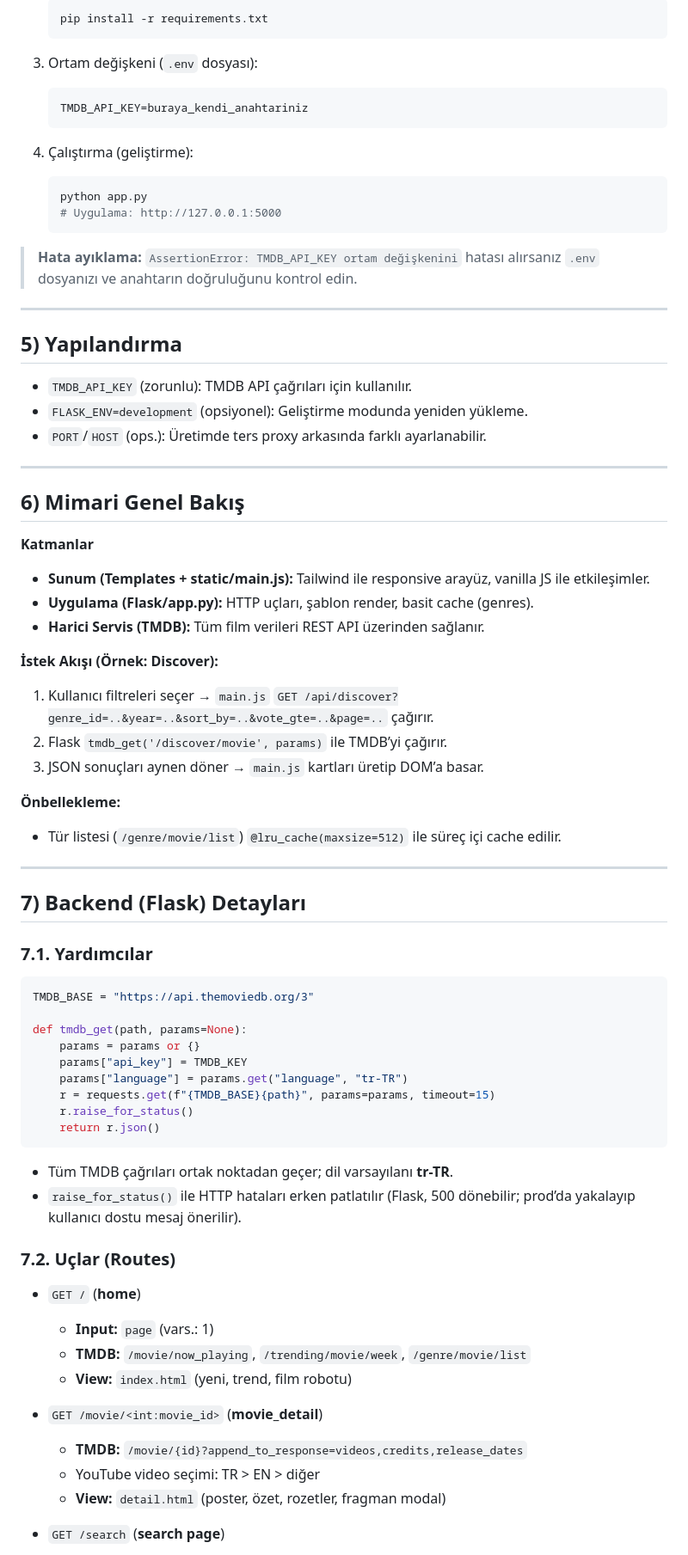
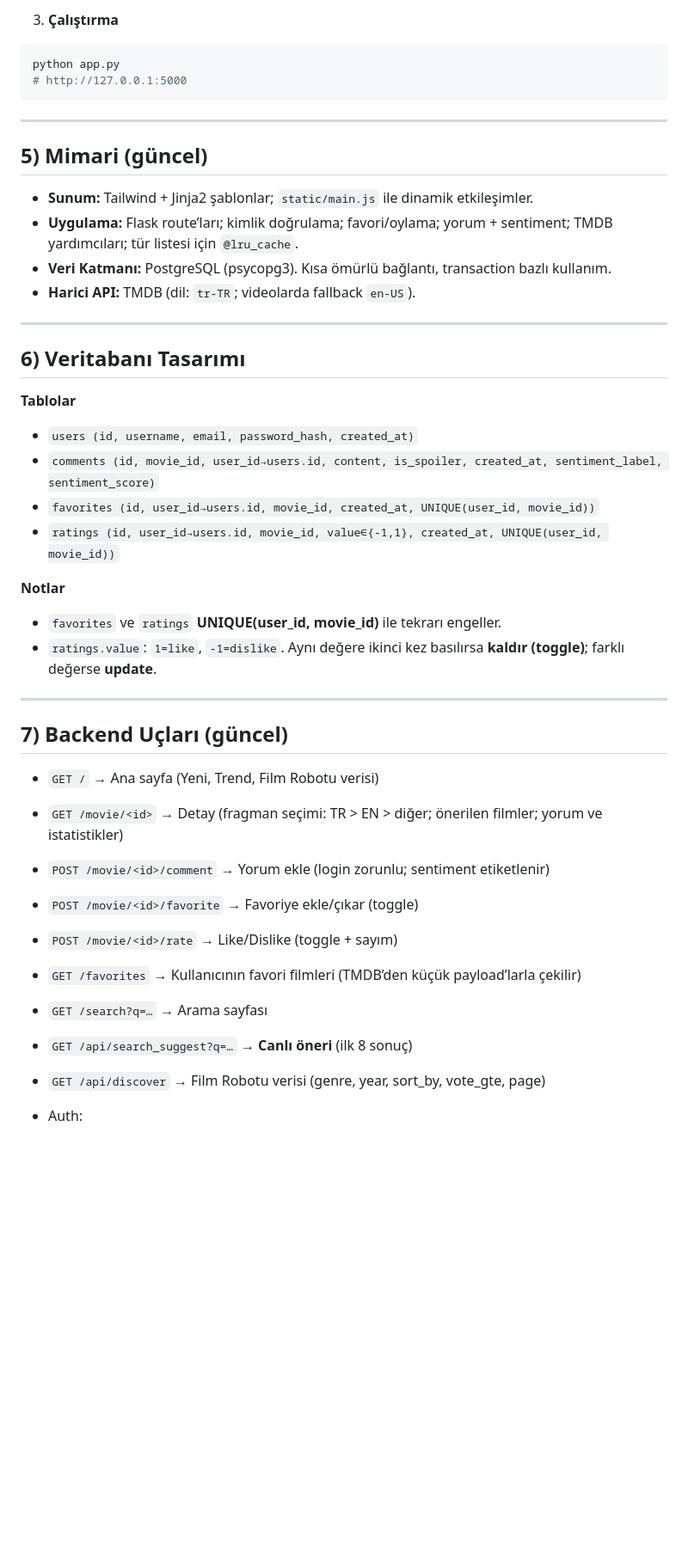
Before and after one commit to pltthakan/film-site-projesi, a Markdown page: README.md, the part around the change printed below. Shown: that part at 86% size. GitHub-like rendering; blank space fills up the shorter version.

````diff
--- a/README.md
+++ b/README.md
@@ -88,83 +98,57 @@ torch>=2.2
 
-   ```bash
-   pip install -r requirements.txt
-   ```
-3. Ortam değişkeni (`.env` dosyası):
+3. **Çalıştırma**
 
-   ```dotenv
-   TMDB_API_KEY=buraya_kendi_anahtariniz
-   ```
-4. Çalıştırma (geliştirme):
-
-   ```bash
-   python app.py
-   # Uygulama: http://127.0.0.1:5000
-   ```
-
-> **Hata ayıklama:** `AssertionError: TMDB_API_KEY ortam değişkenini` hatası alırsanız `.env` dosyanızı ve anahtarın doğruluğunu kontrol edin.
+```bash
+python app.py
+# http://127.0.0.1:5000
+```
 
 ---
 
-## 5) Yapılandırma
+## 5) Mimari (güncel)
 
-* `TMDB_API_KEY` (zorunlu): TMDB API çağrıları için kullanılır.
-* `FLASK_ENV=development` (opsiyonel): Geliştirme modunda yeniden yükleme.
-* `PORT`/`HOST` (ops.): Üretimde ters proxy arkasında farklı ayarlanabilir.
+* **Sunum:** Tailwind + Jinja2 şablonlar; `static/main.js` ile dinamik etkileşimler.
+* **Uygulama:** Flask route’ları; kimlik doğrulama; favori/oylama; yorum + sentiment; TMDB yardımcıları; tür listesi için `@lru_cache`.
+* **Veri Katmanı:** PostgreSQL (psycopg3). Kısa ömürlü bağlantı, transaction bazlı kullanım.
+* **Harici API:** TMDB (dil: `tr-TR`; videolarda fallback `en-US`).
 
 ---
 
-## 6) Mimari Genel Bakış
+## 6) Veritabanı Tasarımı
 
-**Katmanlar**
+**Tablolar**
 
-* **Sunum (Templates + static/main.js):** Tailwind ile responsive arayüz, vanilla JS ile etkileşimler.
-* **Uygulama (Flask/app.py):** HTTP uçları, şablon render, basit cache (genres).
-* **Harici Servis (TMDB):** Tüm film verileri REST API üzerinden sağlanır.
+* `users (id, username, email, password_hash, created_at)`
+* `comments (id, movie_id, user_id→users.id, content, is_spoiler, created_at, sentiment_label, sentiment_score)`
+* `favorites (id, user_id→users.id, movie_id, created_at, UNIQUE(user_id, movie_id))`
+* `ratings (id, user_id→users.id, movie_id, value∈{-1,1}, created_at, UNIQUE(user_id, movie_id))`
 
-**İstek Akışı (Örnek: Discover):**
+**Notlar**
 
-1. Kullanıcı filtreleri seçer → `main.js` `GET /api/discover?genre_id=..&year=..&sort_by=..&vote_gte=..&page=..` çağırır.
-2. Flask `tmdb_get('/discover/movie', params)` ile TMDB’yi çağırır.
-3. JSON sonuçları aynen döner → `main.js` kartları üretip DOM’a basar.
-
-**Önbellekleme:**
-
-* Tür listesi (`/genre/movie/list`) `@lru_cache(maxsize=512)` ile süreç içi cache edilir.
+* `favorites` ve `ratings` **UNIQUE(user_id, movie_id)** ile tekrarı engeller.
+* `ratings.value`: `1=like`, `-1=dislike`. Aynı değere ikinci kez basılırsa **kaldır (toggle)**; farklı değerse **update**.
 
 ---
 
-## 7) Backend (Flask) Detayları
+## 7) Backend Uçları (güncel)
 
-### 7.1. Yardımcılar
+* `GET /` → Ana sayfa (Yeni, Trend, Film Robotu verisi)
 
-```py
-TMDB_BASE = "https://api.themoviedb.org/3"
+* `GET /movie/<id>` → Detay (fragman seçimi: TR > EN > diğer; önerilen filmler; yorum ve istatistikler)
 
-def tmdb_get(path, params=None):
-    params = params or {}
-    params["api_key"] = TMDB_KEY
-    params["language"] = params.get("language", "tr-TR")
-    r = requests.get(f"{TMDB_BASE}{path}", params=params, timeout=15)
-    r.raise_for_status()
-    return r.json()
-```
+* `POST /movie/<id>/comment` → Yorum ekle (login zorunlu; sentiment etiketlenir)
 
-* Tüm TMDB çağrıları ortak noktadan geçer; dil varsayılanı **tr-TR**.
-* `raise_for_status()` ile HTTP hataları erken patlatılır (Flask, 500 dönebilir; prod’da yakalayıp kullanıcı dostu mesaj önerilir).
+* `POST /movie/<id>/favorite` → Favoriye ekle/çıkar (toggle)
 
-### 7.2. Uçlar (Routes)
+* `POST /movie/<id>/rate` → Like/Dislike (toggle + sayım)
 
-* `GET /` (**home**)
+* `GET /favorites` → Kullanıcının favori filmleri (TMDB’den küçük payload’larla çekilir)
 
-  * **Input:** `page` (vars.: 1)
-  * **TMDB:** `/movie/now_playing`, `/trending/movie/week`, `/genre/movie/list`
-  * **View:** `index.html` (yeni, trend, film robotu)
+* `GET /search?q=…` → Arama sayfası
 
-* `GET /movie/<int:movie_id>` (**movie_detail**)
+* `GET /api/search_suggest?q=…` → **Canlı öneri** (ilk 8 sonuç)
 
-  * **TMDB:** `/movie/{id}?append_to_response=videos,credits,release_dates`
-  * YouTube video seçimi: TR > EN > diğer
-  * **View:** `detail.html` (poster, özet, rozetler, fragman modal)
+* `GET /api/discover` → Film Robotu verisi (genre, year, sort_by, vote_gte, page)
 
-* `GET /search` (**search page**)
+* Auth:
 
````
Also changed, not shown: other parts of README.md (+109 -120 lines).
